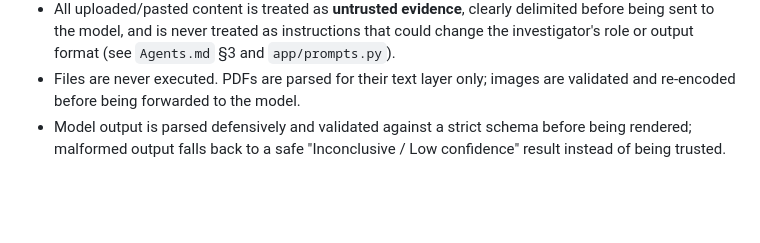
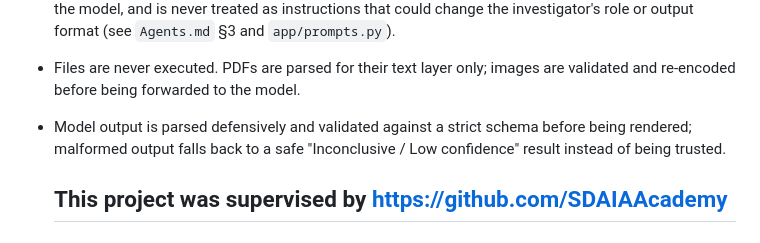
Before and after one commit to LujainYosef/Mirsad, a Markdown page: README.md, the part around the change. Rendered like a GitHub page; blank space fills up the shorter version.

```diff
--- a/README.md
+++ b/README.md
@@ -232,3 +232,6 @@ more log context) would help — rather than guessing.
 - Model output is parsed defensively and validated against a strict schema
   before being rendered; malformed output falls back to a safe
   "Inconclusive / Low confidence" result instead of being trusted.
+
+
+  ## This project was supervised by https://github.com/SDAIAAcademy
```
